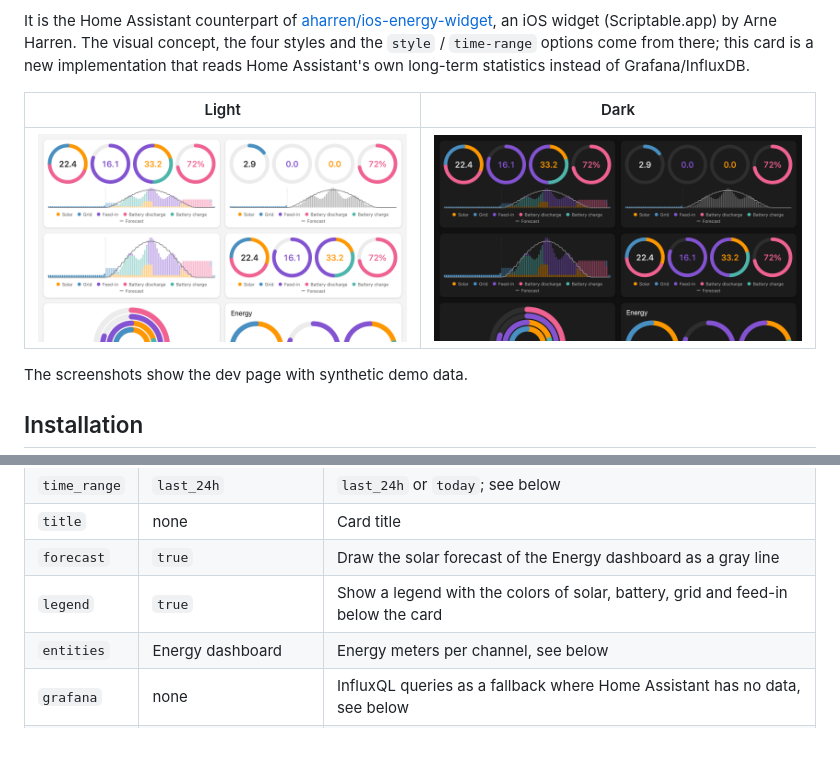
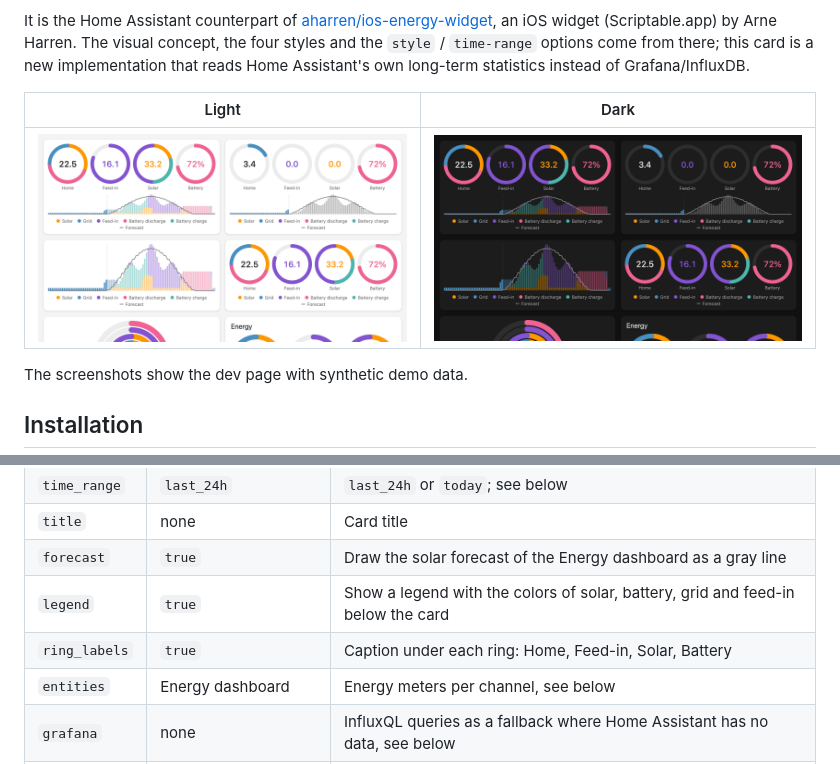
Before and after one commit to andre68723/ha-energy-widget, a Markdown page: README.md, 2 parts joined by grey strips. GitHub-like rendering; pictures changed too: docs/screenshot-dark.png, docs/screenshot-light.png.

```diff
--- a/README.md
+++ b/README.md
@@ -55,6 +55,7 @@ battery level; add it under `entities.battery_level`.
 | `title` | none | Card title |
 | `forecast` | `true` | Draw the solar forecast of the Energy dashboard as a gray line |
 | `legend` | `true` | Show a legend with the colors of solar, battery, grid and feed-in below the card |
+| `ring_labels` | `true` | Caption under each ring: Home, Feed-in, Solar, Battery |
 | `entities` | Energy dashboard | Energy meters per channel, see below |
 | `grafana` | none | InfluxQL queries as a fallback where Home Assistant has no data, see below |
 | `max` | see below | Scale of the rings and the timeline in kWh |
```
Also changed, not shown: 7 other files.
